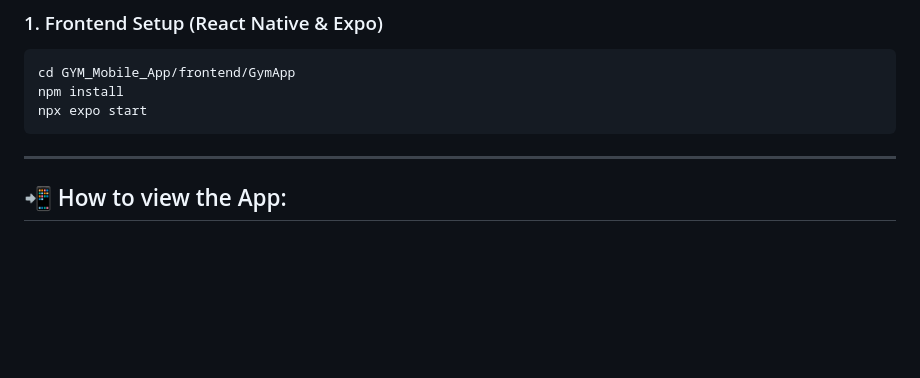
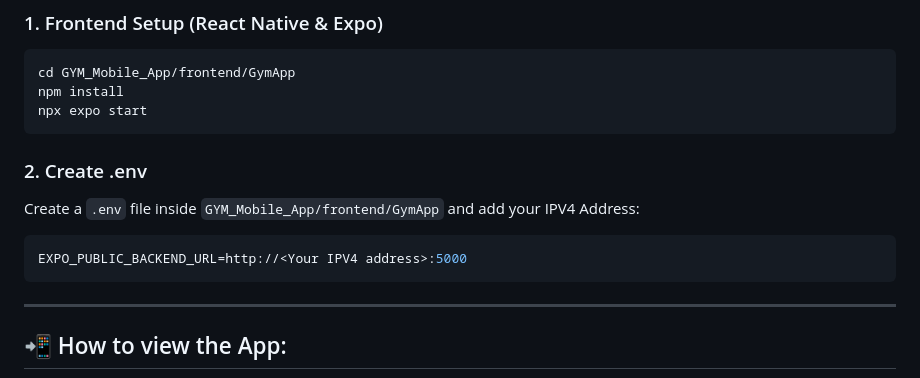
Before and after one commit to ManukaAbeysekara2004/GYM_Mobile_App, a Markdown page: README.md, the part around the change. Drawn GitHub-style; blank space fills up the shorter version.

````diff
--- a/README.md
+++ b/README.md
@@ -214,6 +214,13 @@ npm install
 npx expo start
 ```
 
+### 2. Create .env
+Create a `.env` file inside `GYM_Mobile_App/frontend/GymApp` and add your IPV4 Address:
+
+```bash
+EXPO_PUBLIC_BACKEND_URL=http://<Your IPV4 address>:5000
+```
+
 ---
 
 ## 📲 How to view the App:
````
